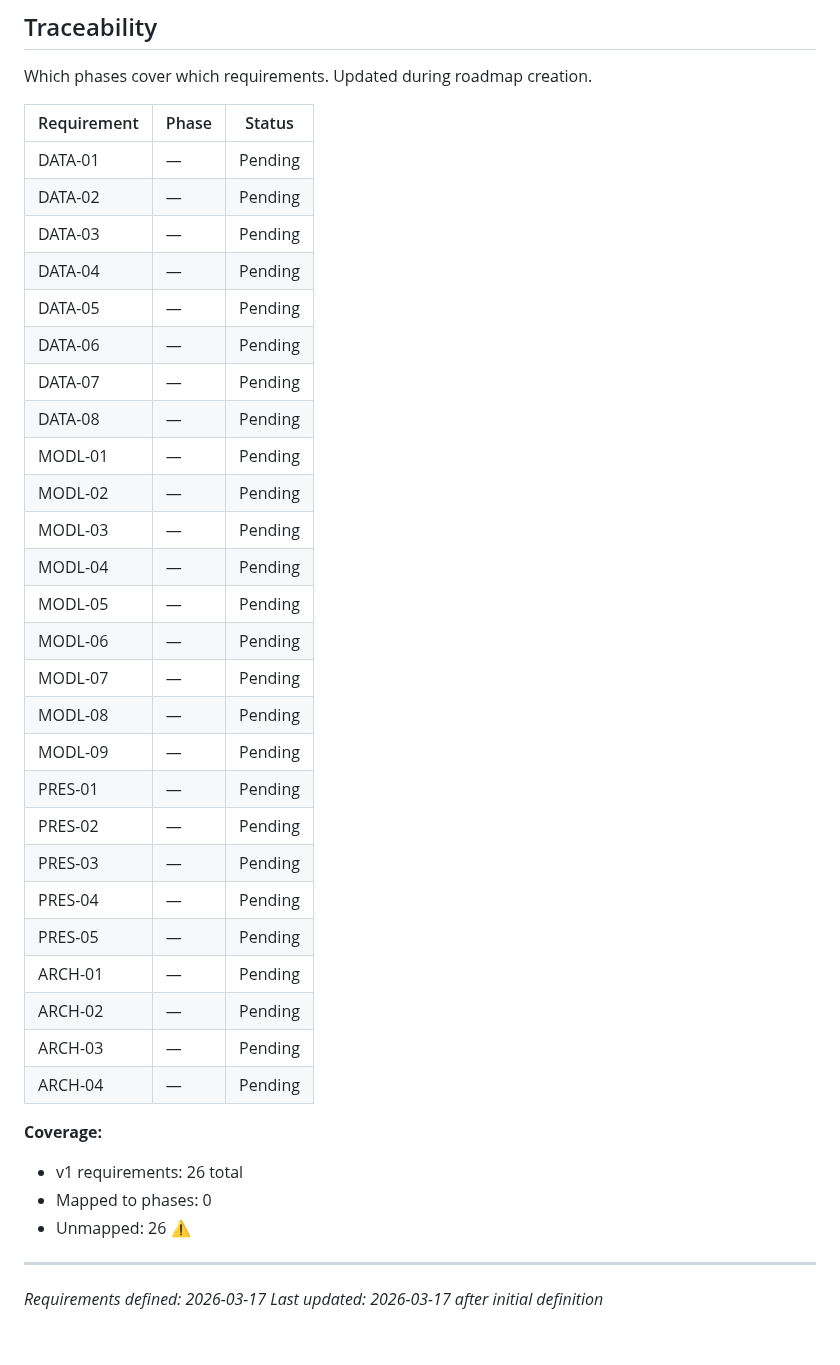
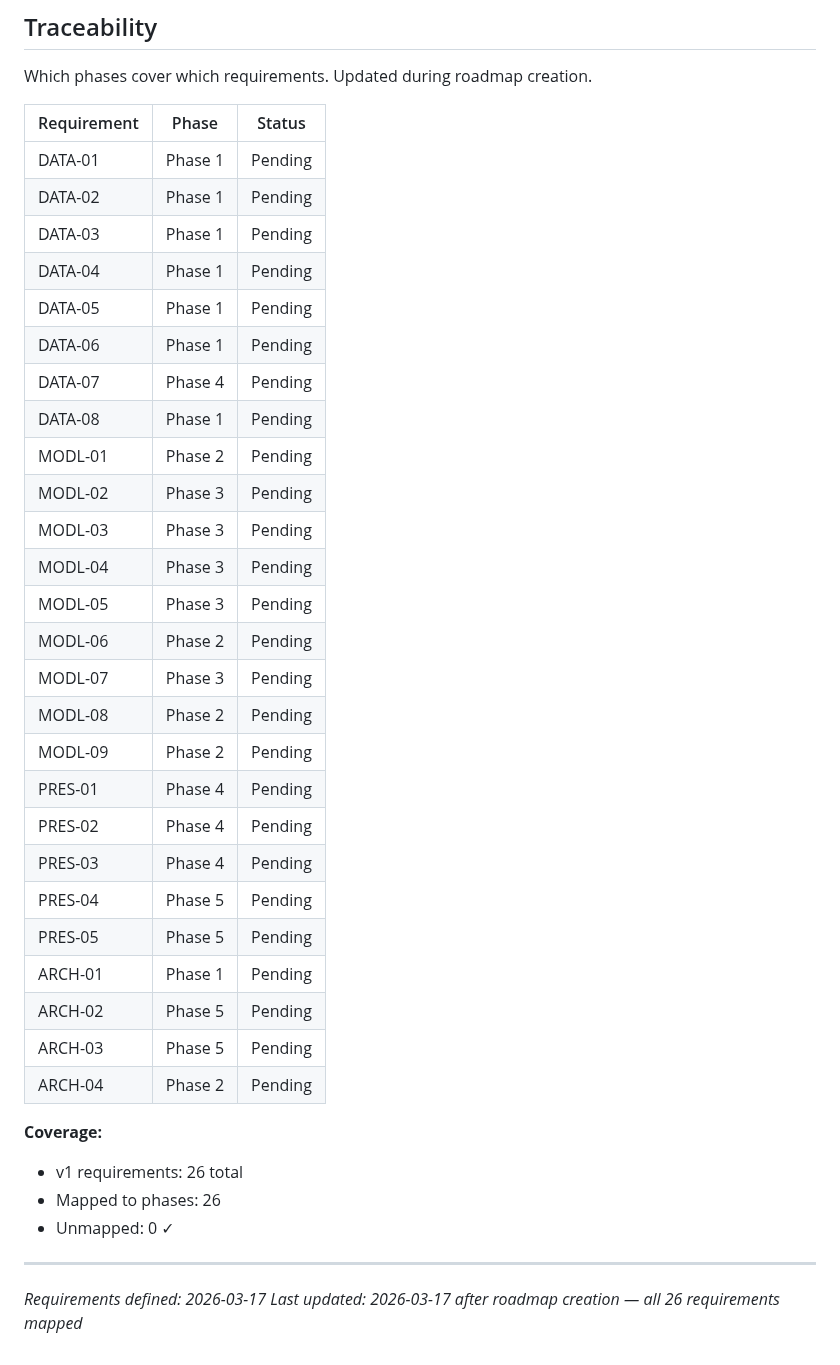
Before and after one commit to amicusDei/industry-value-estimator, a Markdown page: .planning/REQUIREMENTS.md, the part around the change. GitHub-like rendering.

Commit message:
docs: create roadmap (5 phases)

```diff
--- a/.planning/REQUIREMENTS.md
+++ b/.planning/REQUIREMENTS.md
@@ -84,38 +84,38 @@ Which phases cover which requirements. Updated during roadmap creation.
 
 | Requirement | Phase | Status |
 |-------------|-------|--------|
-| DATA-01 | — | Pending |
-| DATA-02 | — | Pending |
-| DATA-03 | — | Pending |
-| DATA-04 | — | Pending |
-| DATA-05 | — | Pending |
-| DATA-06 | — | Pending |
-| DATA-07 | — | Pending |
-| DATA-08 | — | Pending |
-| MODL-01 | — | Pending |
-| MODL-02 | — | Pending |
-| MODL-03 | — | Pending |
-| MODL-04 | — | Pending |
-| MODL-05 | — | Pending |
-| MODL-06 | — | Pending |
-| MODL-07 | — | Pending |
-| MODL-08 | — | Pending |
-| MODL-09 | — | Pending |
-| PRES-01 | — | Pending |
-| PRES-02 | — | Pending |
-| PRES-03 | — | Pending |
-| PRES-04 | — | Pending |
-| PRES-05 | — | Pending |
-| ARCH-01 | — | Pending |
-| ARCH-02 | — | Pending |
-| ARCH-03 | — | Pending |
-| ARCH-04 | — | Pending |
+| DATA-01 | Phase 1 | Pending |
+| DATA-02 | Phase 1 | Pending |
+| DATA-03 | Phase 1 | Pending |
+| DATA-04 | Phase 1 | Pending |
+| DATA-05 | Phase 1 | Pending |
+| DATA-06 | Phase 1 | Pending |
+| DATA-07 | Phase 4 | Pending |
+| DATA-08 | Phase 1 | Pending |
+| MODL-01 | Phase 2 | Pending |
+| MODL-02 | Phase 3 | Pending |
+| MODL-03 | Phase 3 | Pending |
+| MODL-04 | Phase 3 | Pending |
+| MODL-05 | Phase 3 | Pending |
+| MODL-06 | Phase 2 | Pending |
+| MODL-07 | Phase 3 | Pending |
+| MODL-08 | Phase 2 | Pending |
+| MODL-09 | Phase 2 | Pending |
+| PRES-01 | Phase 4 | Pending |
+| PRES-02 | Phase 4 | Pending |
+| PRES-03 | Phase 4 | Pending |
+| PRES-04 | Phase 5 | Pending |
+| PRES-05 | Phase 5 | Pending |
+| ARCH-01 | Phase 1 | Pending |
+| ARCH-02 | Phase 5 | Pending |
+| ARCH-03 | Phase 5 | Pending |
+| ARCH-04 | Phase 2 | Pending |
 
 **Coverage:**
 - v1 requirements: 26 total
-- Mapped to phases: 0
-- Unmapped: 26 ⚠️
+- Mapped to phases: 26
+- Unmapped: 0 ✓
 
 ---
 *Requirements defined: 2026-03-17*
-*Last updated: 2026-03-17 after initial definition*
+*Last updated: 2026-03-17 after roadmap creation — all 26 requirements mapped*
```
Also changed, not shown: .planning/ROADMAP.md (added, +91 -0 lines), .planning/STATE.md (added, +62 -0 lines).
